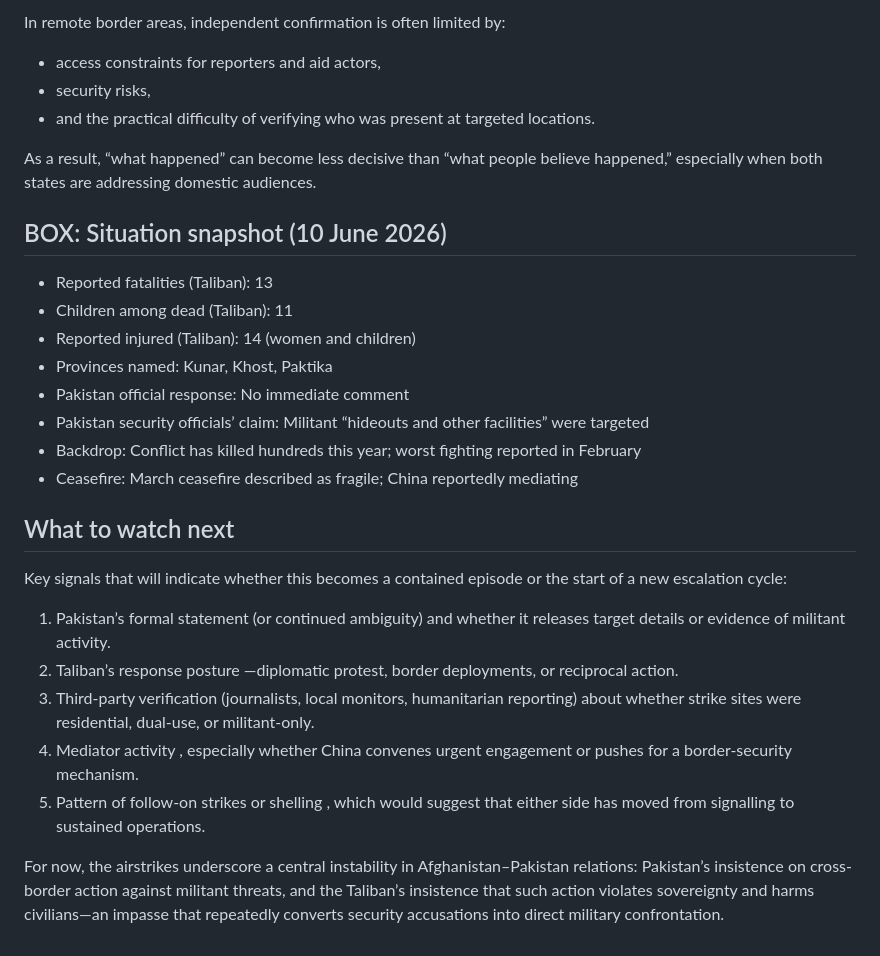
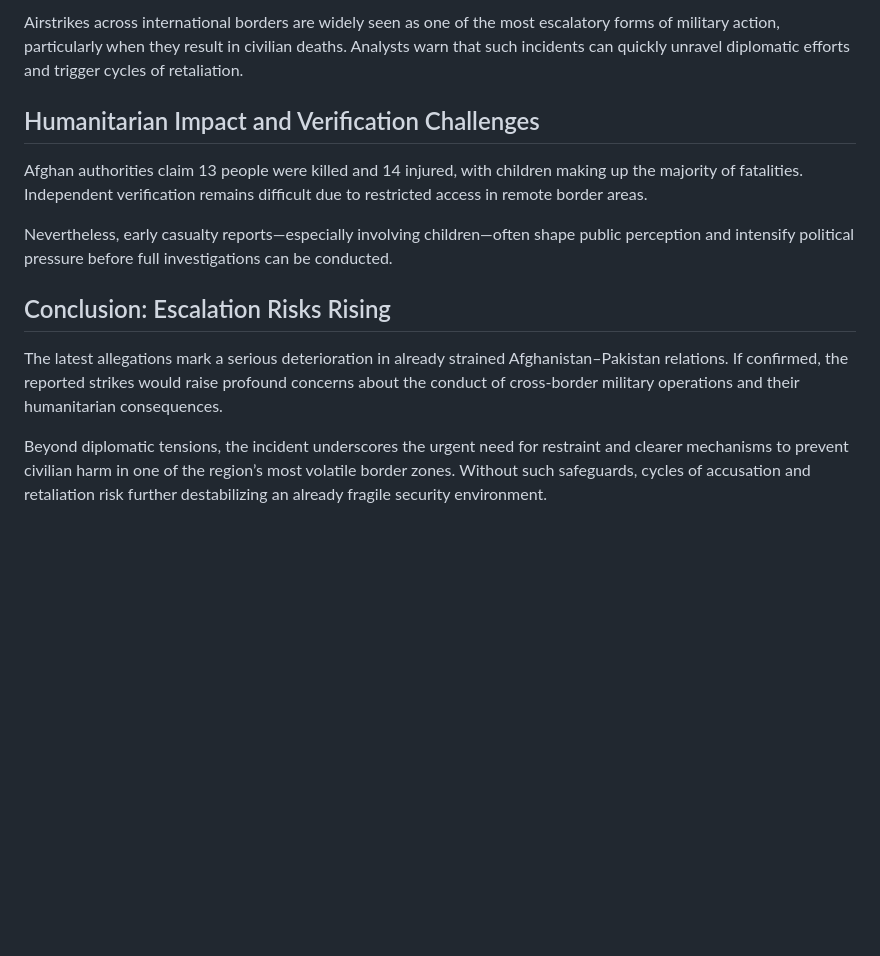
Before and after one commit to Aseemruhel/-bharatsamvad-epaper, a Markdown page: content/2026-06-10-page2.md, the part around one of its changes. Rendered like a GitHub page; blank space fills up the shorter version.

```diff
--- a/content/2026-06-10-page2.md
+++ b/content/2026-06-10-page2.md
@@ -61,30 +53,14 @@ The Taliban claims at least   13 dead   and   14 injured   , with children formi
 
-In remote border areas, independent confirmation is often limited by:
-- access constraints for reporters and aid actors,
-- security risks,
-- and the practical difficulty of verifying who was present at targeted locations.
+Airstrikes across international borders are widely seen as one of the most escalatory forms of military action, particularly when they result in civilian deaths. Analysts warn that such incidents can quickly unravel diplomatic efforts and trigger cycles of retaliation.
 
-As a result, “what happened” can become less decisive than “what people believe happened,” especially when both states are addressing domestic audiences.
+## Humanitarian Impact and Verification Challenges
 
-## BOX: Situation snapshot (10 June 2026)
+Afghan authorities claim 13 people were killed and 14 injured, with children making up the majority of fatalities. Independent verification remains difficult due to restricted access in remote border areas.
 
--   Reported fatalities (Taliban):   13
--   Children among dead (Taliban):   11
--   Reported injured (Taliban):   14 (women and children)
--   Provinces named:   Kunar, Khost, Paktika
--   Pakistan official response:   No immediate comment
--   Pakistan security officials’ claim:   Militant “hideouts and other facilities” were targeted
--   Backdrop:   Conflict has killed hundreds this year; worst fighting reported in February
--   Ceasefire:   March ceasefire described as fragile; China reportedly mediating
+Nevertheless, early casualty reports—especially involving children—often shape public perception and intensify political pressure before full investigations can be conducted.
 
-## What to watch next
+## Conclusion: Escalation Risks Rising
 
-Key signals that will indicate whether this becomes a contained episode or the start of a new escalation cycle:
+The latest allegations mark a serious deterioration in already strained Afghanistan–Pakistan relations. If confirmed, the reported strikes would raise profound concerns about the conduct of cross-border military operations and their humanitarian consequences.
 
-1.   Pakistan’s formal statement   (or continued ambiguity) and whether it releases target details or evidence of militant activity.
-2.   Taliban’s response posture   —diplomatic protest, border deployments, or reciprocal action.
-3.   Third-party verification   (journalists, local monitors, humanitarian reporting) about whether strike sites were residential, dual-use, or militant-only.
-4.   Mediator activity   , especially whether China convenes urgent engagement or pushes for a border-security mechanism.
-5.   Pattern of follow-on strikes or shelling   , which would suggest that either side has moved from signalling to sustained operations.
-
-For now, the airstrikes underscore a central instability in Afghanistan–Pakistan relations: Pakistan’s insistence on cross-border action against militant threats, and the Taliban’s insistence that such action violates sovereignty and harms civilians—an impasse that repeatedly converts security accusations into direct military confrontation.
+Beyond diplomatic tensions, the incident underscores the urgent need for restraint and clearer mechanisms to prevent civilian harm in one of the region’s most volatile border zones. Without such safeguards, cycles of accusation and retaliation risk further destabilizing an already fragile security environment.
```
Also changed, not shown: other parts of content/2026-06-10-page2.md (+21 -29 lines).
